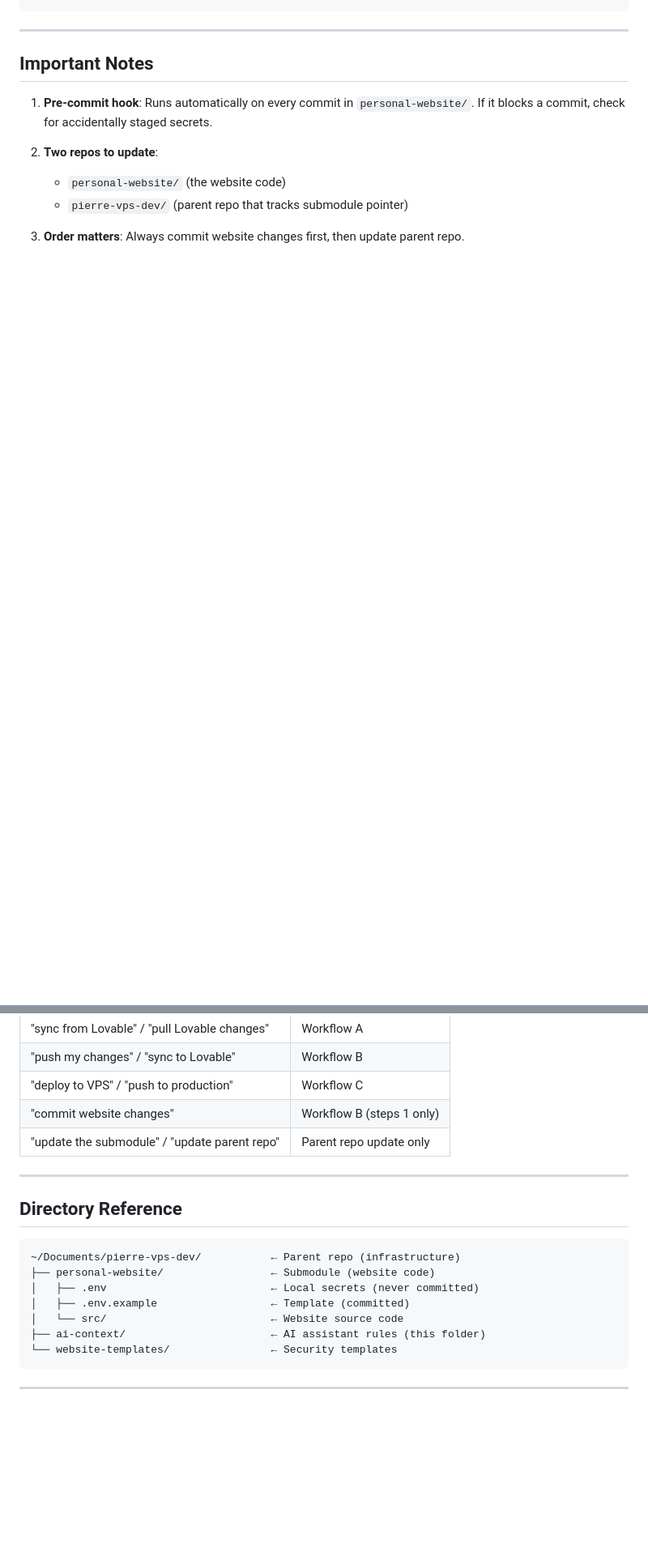
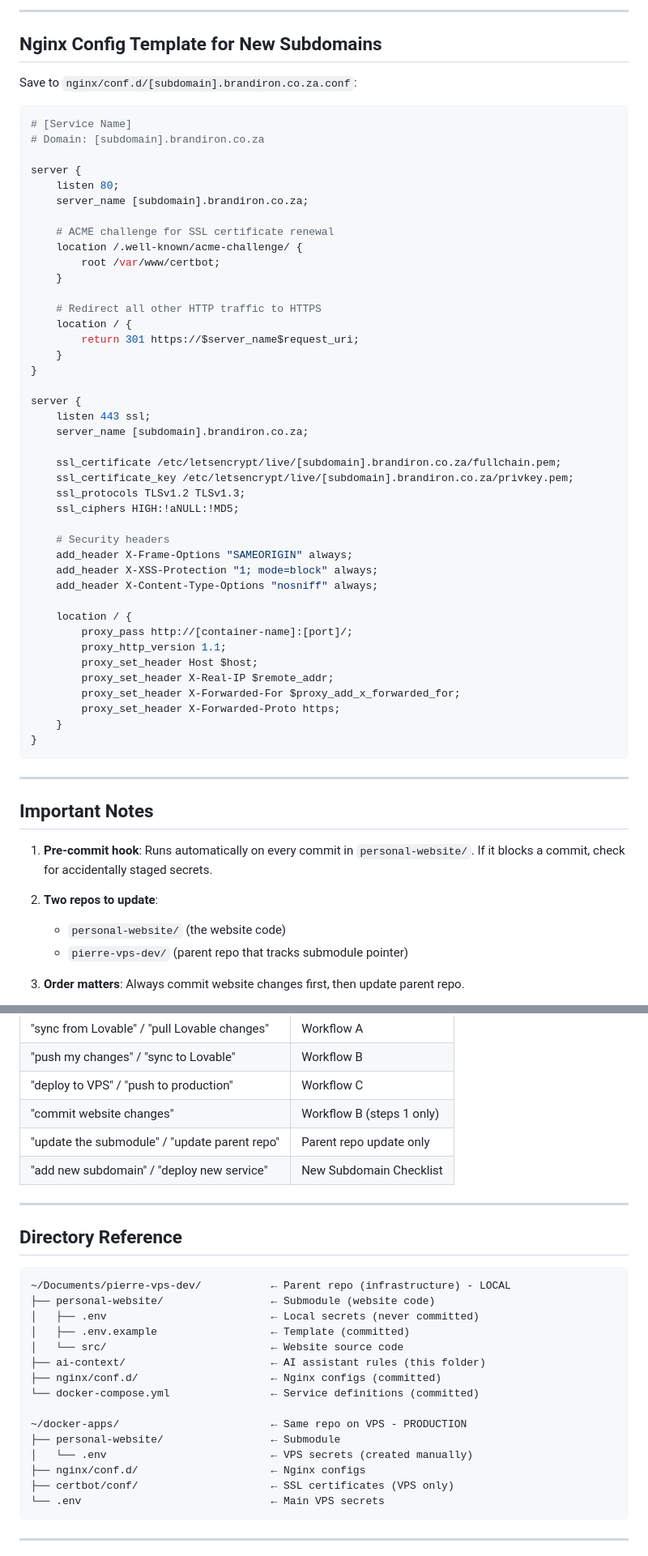
Before and after one commit to Shepherd-Creative/pierre-vps-stack, a Markdown page: ai-context/GIT_WORKFLOW.md, 2 parts joined by grey strips. Shown at 81% size. Rendered like a GitHub page; blank space fills up the shorter version.

````diff
--- a/ai-context/GIT_WORKFLOW.md
+++ b/ai-context/GIT_WORKFLOW.md
@@ -96,3 +150,51 @@ npm run build
+---
+
+## Nginx Config Template for New Subdomains
+
+Save to `nginx/conf.d/[subdomain].brandiron.co.za.conf`:
+
+```nginx
+# [Service Name]
+# Domain: [subdomain].brandiron.co.za
+
+server {
+    listen 80;
+    server_name [subdomain].brandiron.co.za;
+
+    # ACME challenge for SSL certificate renewal
+    location /.well-known/acme-challenge/ {
+        root /var/www/certbot;
+    }
+
+    # Redirect all other HTTP traffic to HTTPS
+    location / {
+        return 301 https://$server_name$request_uri;
+    }
+}
+
+server {
+    listen 443 ssl;
+    server_name [subdomain].brandiron.co.za;
+
+    ssl_certificate /etc/letsencrypt/live/[subdomain].brandiron.co.za/fullchain.pem;
+    ssl_certificate_key /etc/letsencrypt/live/[subdomain].brandiron.co.za/privkey.pem;
+    ssl_protocols TLSv1.2 TLSv1.3;
+    ssl_ciphers HIGH:!aNULL:!MD5;
+
+    # Security headers
+    add_header X-Frame-Options "SAMEORIGIN" always;
+    add_header X-XSS-Protection "1; mode=block" always;
+    add_header X-Content-Type-Options "nosniff" always;
+
+    location / {
+        proxy_pass http://[container-name]:[port]/;
+        proxy_http_version 1.1;
+        proxy_set_header Host $host;
+        proxy_set_header X-Real-IP $remote_addr;
+        proxy_set_header X-Forwarded-For $proxy_add_x_forwarded_for;
+        proxy_set_header X-Forwarded-Proto https;
+    }
+}
 ```
 
 ---
@@ -122,19 +235,28 @@ When user says any of these, use the appropriate workflow:
 | "deploy to VPS" / "push to production" | Workflow C |
 | "commit website changes" | Workflow B (steps 1 only) |
 | "update the submodule" / "update parent repo" | Parent repo update only |
+| "add new subdomain" / "deploy new service" | New Subdomain Checklist |
 
 ---
 
 ## Directory Reference
 
 ```
-~/Documents/pierre-vps-dev/           ← Parent repo (infrastructure)
+~/Documents/pierre-vps-dev/           ← Parent repo (infrastructure) - LOCAL
 ├── personal-website/                 ← Submodule (website code)
 │   ├── .env                          ← Local secrets (never committed)
 │   ├── .env.example                  ← Template (committed)
 │   └── src/                          ← Website source code
 ├── ai-context/                       ← AI assistant rules (this folder)
-└── website-templates/                ← Security templates
+├── nginx/conf.d/                     ← Nginx configs (committed)
+└── docker-compose.yml                ← Service definitions (committed)
+
+~/docker-apps/                        ← Same repo on VPS - PRODUCTION
+├── personal-website/                 ← Submodule
+│   └── .env                          ← VPS secrets (created manually)
+├── nginx/conf.d/                     ← Nginx configs
+├── certbot/conf/                     ← SSL certificates (VPS only)
+└── .env                              ← Main VPS secrets
 ```
 
 ---
````
Also changed, not shown: other parts of ai-context/GIT_WORKFLOW.md (+81 -16 lines).
